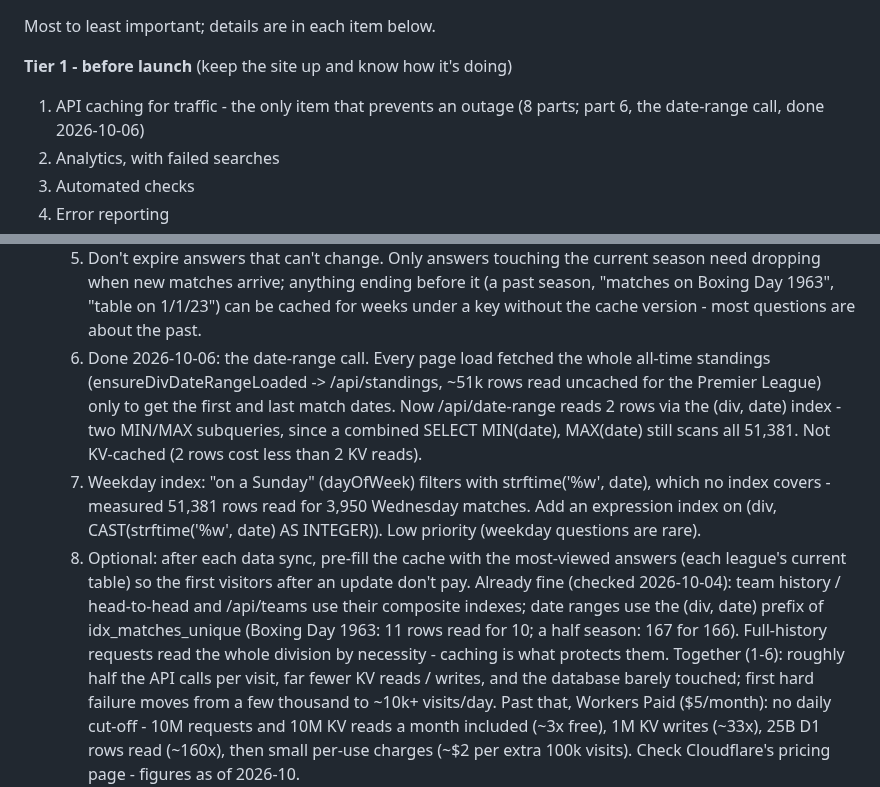
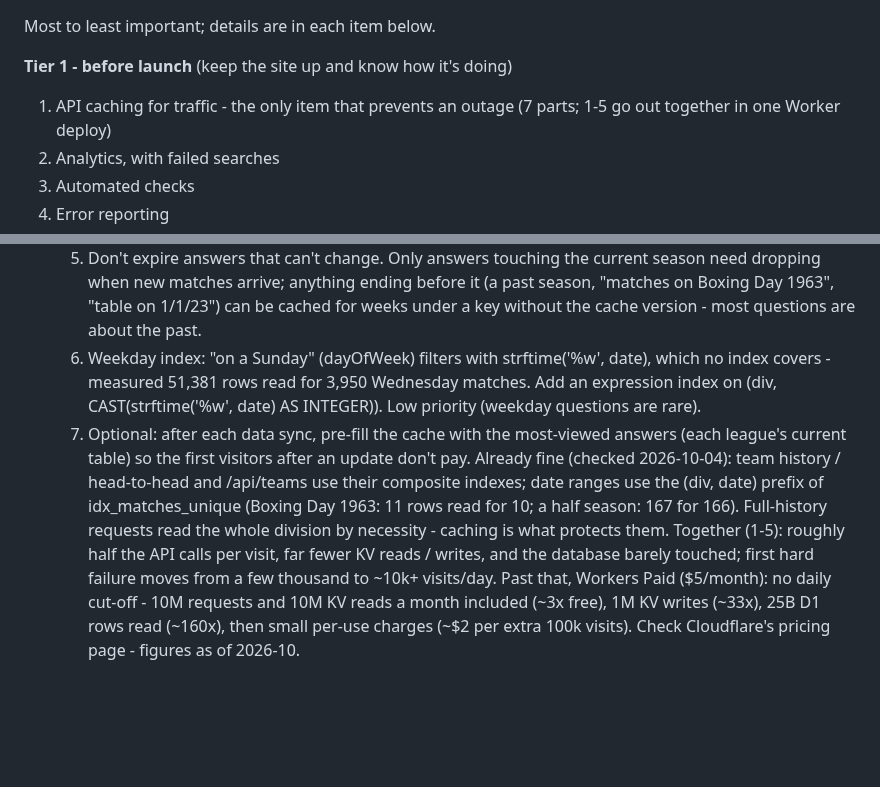
Before and after one commit to 5S-5S/LeagueTable, a Markdown page: TODO.md, 2 parts joined by grey strips. Rendered like a GitHub page; blank space fills up the shorter version.

Commit message:
TODO: drop the finished date-range part from API caching
Removes part 6 (done in cbea148) and renumbers the rest: the weekday
index is now 6 and cache pre-filling 7.

Co-Authored-By: Claude Opus 5.5 <noreply@anthropic.com>

```diff
--- a/TODO.md
+++ b/TODO.md
@@ -7,8 +7,8 @@ Feature ideas, not yet scheduled.
 Most to least important; details are in each item below.
 
 **Tier 1 - before launch** (keep the site up and know how it's doing)
-1. API caching for traffic - the only item that prevents an outage (8 parts;
-   part 6, the date-range call, done 2026-10-06)
+1. API caching for traffic - the only item that prevents an outage (7 parts;
+   1-5 go out together in one Worker deploy)
 2. Analytics, with failed searches
 3. Automated checks
 4. Error reporting
@@ -138,19 +138,12 @@ Most to least important; details are in each item below.
      ending before it (a past season, "matches on Boxing Day 1963",
      "table on 1/1/23") can be cached for weeks under a key without the
      cache version - most questions are about the past.
-  6. Done 2026-10-06: the date-range call. Every page load fetched the
-     whole all-time standings (ensureDivDateRangeLoaded -> /api/standings,
-     ~51k rows read uncached for the Premier League) only to get the first
-     and last match dates. Now /api/date-range reads 2 rows via the
-     (div, date) index - two MIN/MAX subqueries, since a combined
-     SELECT MIN(date), MAX(date) still scans all 51,381. Not KV-cached (2
-     rows cost less than 2 KV reads).
-  7. Weekday index: "on a Sunday" (dayOfWeek) filters with
+  6. Weekday index: "on a Sunday" (dayOfWeek) filters with
      strftime('%w', date), which no index covers - measured 51,381 rows
      read for 3,950 Wednesday matches. Add an expression index on
      (div, CAST(strftime('%w', date) AS INTEGER)). Low priority (weekday
      questions are rare).
-  8. Optional: after each data sync, pre-fill the cache with the
+  7. Optional: after each data sync, pre-fill the cache with the
      most-viewed answers (each league's current table) so the first
      visitors after an update don't pay.
   Already fine (checked 2026-10-04): team history / head-to-head and
@@ -158,7 +151,7 @@ Most to least important; details are in each item below.
   prefix of idx_matches_unique (Boxing Day 1963: 11 rows read for 10;
   a half season: 167 for 166). Full-history requests read the whole
   division by necessity - caching is what protects them.
-  Together (1-6): roughly half the API calls per visit, far fewer KV
+  Together (1-5): roughly half the API calls per visit, far fewer KV
   reads / writes, and the database barely touched; first hard failure
   moves from a few thousand to ~10k+ visits/day. Past that, Workers Paid ($5/month): no daily cut-off -
   10M requests and 10M KV reads a month included (~3x free), 1M KV
```
Also changed, not shown: other parts of TODO.md (+1 -1 lines).
